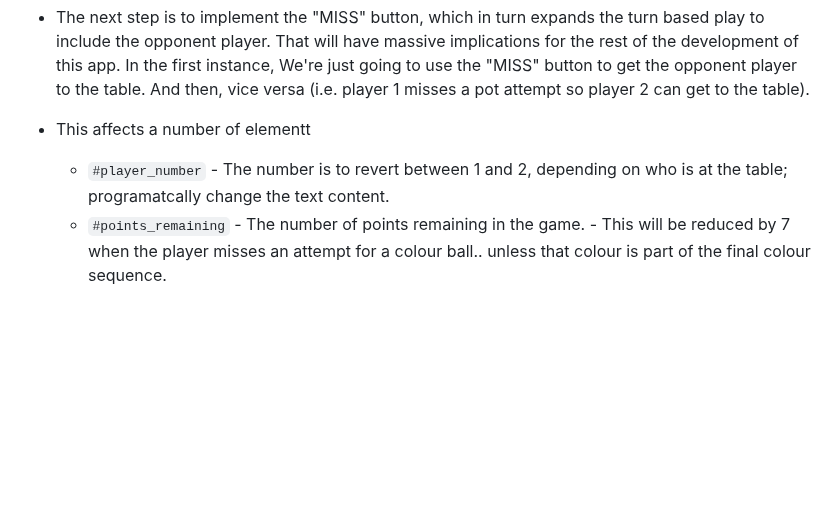
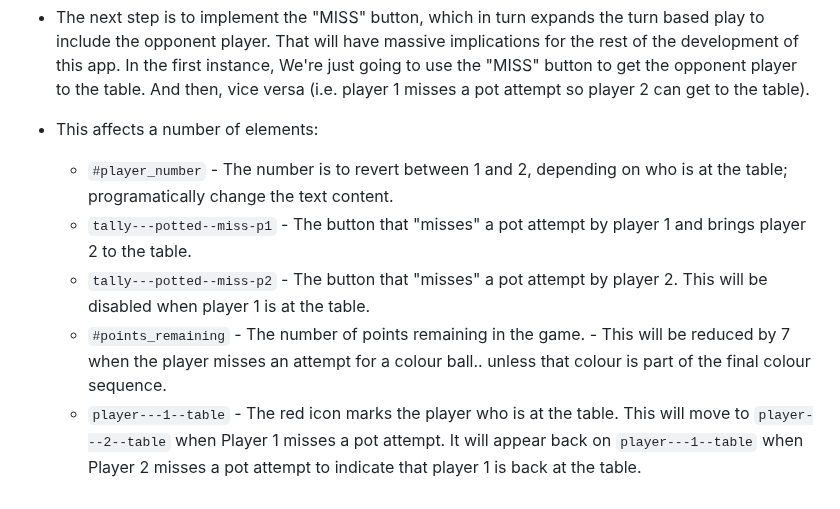
Before and after one commit to jg-digital-media/jgdm_snooker_scorer, a Markdown page: readme.md, the part around one of its changes. GitHub-like rendering; blank space fills up the shorter version.

Commit message:
add to latest comments

```diff
--- a/readme.md
+++ b/readme.md
@@ -1104,6 +1104,9 @@ a#apply_tally---red--p1 {
 
 + The next step is to implement the "MISS" button, which in turn expands the turn based play to include the opponent player. That will have massive implications for the rest of the development of this app.  In the first instance, We're just going to use the "MISS" button to get the opponent player to the table. And then, vice versa (i.e. player 1 misses a pot attempt so player 2 can get to the table).
 
-+ This affects a number of elementt
-  + `#player_number` - The number is to revert between 1 and 2, depending on who is at the table; programatcally change the text content.
++ This affects a number of elements:
+  + `#player_number` - The number is to revert between 1 and 2, depending on who is at the table; programatically change the text content.
+  + `tally---potted--miss-p1` - The button that "misses" a pot attempt by player 1 and brings player 2 to the table.
+  + `tally---potted--miss-p2` -  The button that "misses" a pot attempt by player 2. This will be disabled when player 1 is at the table.
   + `#points_remaining` - The number of points remaining in the game. - This will be reduced by 7 when the player misses an attempt for a colour ball.. unless that colour is part of the final colour sequence.
+  + `player---1--table` - The red icon marks the player who is at the table. This will move to `player---2--table` when Player 1 misses a pot attempt. It will appear back on `player---1--table` when Player 2 misses a pot attempt to indicate that player 1 is back at the table.
```
Also changed, not shown: other parts of readme.md (+1 -1 lines).
